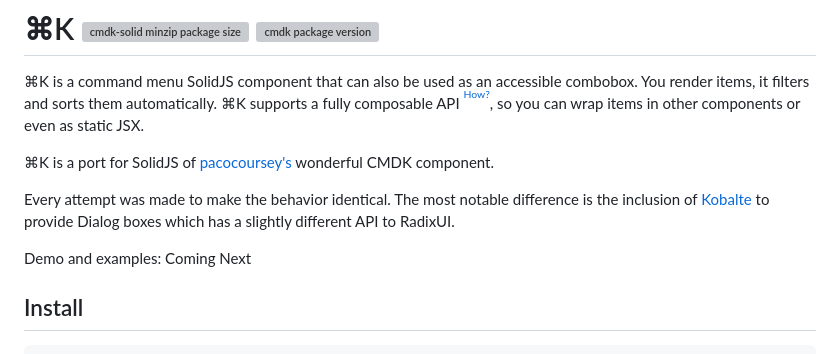
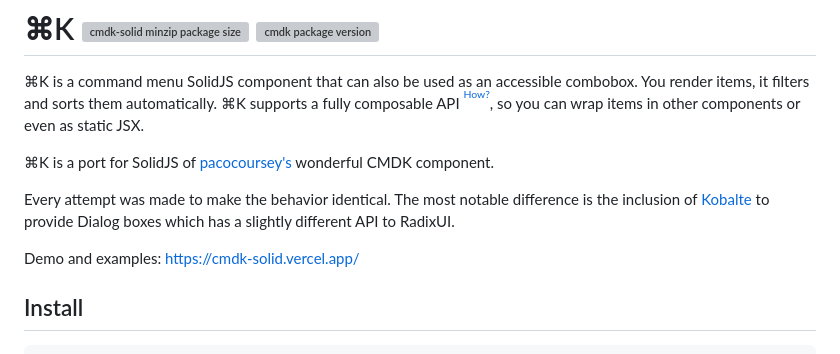
Before and after one commit to create-signal/cmdk-solid, a Markdown page: README.md, the part around the change. Drawn GitHub-style; grey boxes are pictures that could not be loaded.

Commit message:
updated website URL in README

```diff
--- a/README.md
+++ b/README.md
@@ -10,7 +10,7 @@
 
 Every attempt was made to make the behavior identical. The most notable difference is the inclusion of [Kobalte](https://kobalte.dev/docs/core/components/dialog) to provide Dialog boxes which has a slightly different API to RadixUI.
 
-Demo and examples: Coming Next
+Demo and examples: [https://cmdk-solid.vercel.app/](https://cmdk-solid.vercel.app/)
 
 ## Install
 
```
